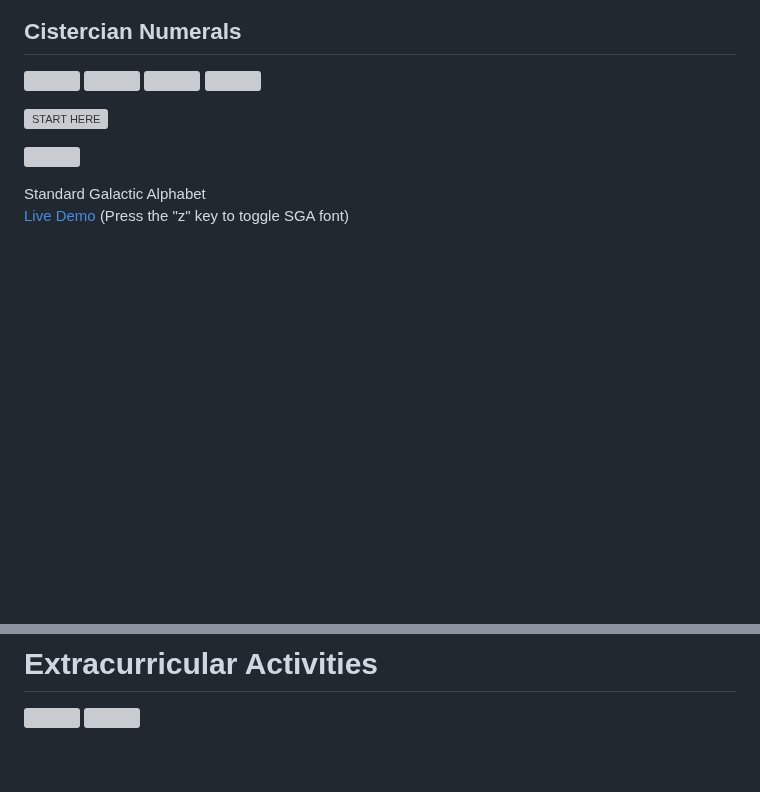
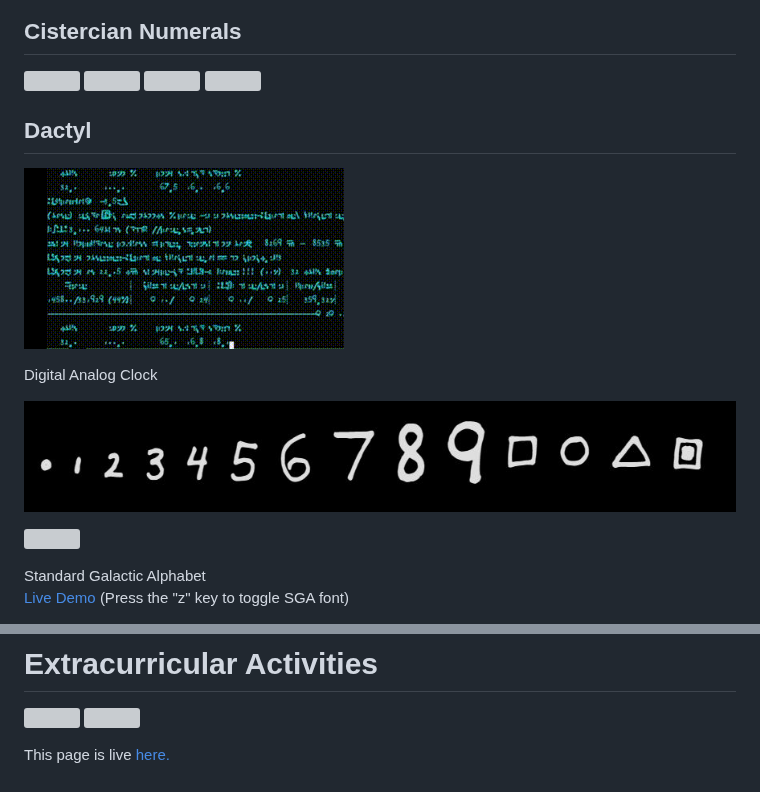
Before and after one commit to standardgalactic/alphabet, a Markdown page: README.md, 2 parts joined by grey strips. Rendered like a GitHub page; pictures changed too: dactyl.gif (added), dactyl/example.png (added); blank space fills up the shorter version; grey boxes are pictures that could not be loaded.

Commit message:
Dactylography

```diff
--- a/README.md
+++ b/README.md
@@ -11,7 +11,13 @@
 ![](cistercian/3.jpg)
 ![](cistercian/4.jpg)
 
-![START HERE](https://standardgalactic.github.io/alphabet)
+## Dactyl
+
+![](dactyl.gif)
+
+Digital Analog Clock  <br>
+
+![](dactyl/example.png)
 
 <p align="left">
   <img src="Images/planetary-brake.png" width="749px"/>
@@ -85,3 +91,5 @@ From [Keen Wiki](https://keenwiki.shikadi.net/wiki/Standard_Galactic_Alphabet)
 <!-- ![](sample-screen-2.png) -->
 ![](file-warning.png)
 ![](whisper.jpg)
+
+This page is live [here.](https://standardgalactic.github.io/alphabet)
```
Also changed, not shown: dactyl/dactyl-example.jpg (added), 3 other files.
